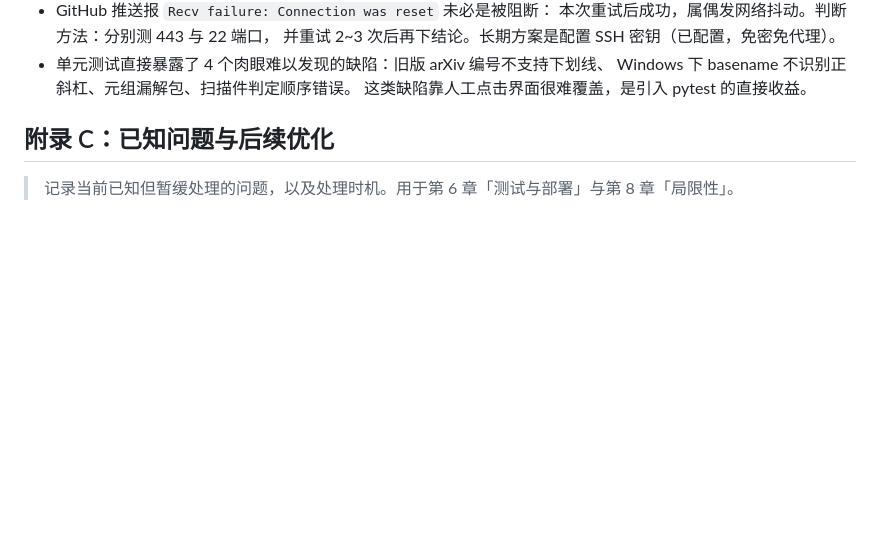
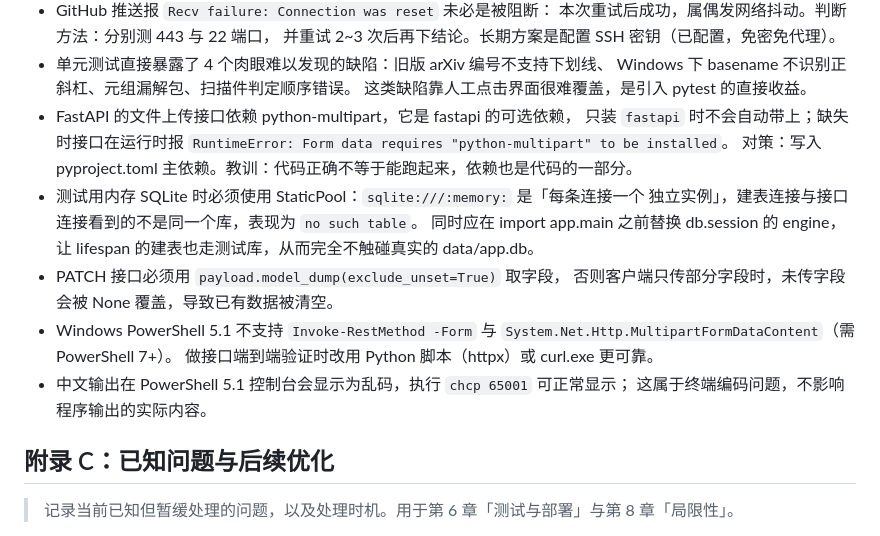
Before and after one commit to y2697427690/research-agent, a Markdown page: docs/architecture.md, the part around the change. GitHub-like rendering; blank space fills up the shorter version.

Commit message:
docs(architecture): 补充 P1 阶段的踩坑记录
- python-multipart 是 fastapi 的可选依赖，上传接口必需
- 内存 SQLite 需 StaticPool 才能跨连接共享，否则 no such table
- PATCH 接口需用 exclude_unset 避免未传字段被清空
- PowerShell 5.1 不支持 -Form，端到端验证改用 Python 脚本

```diff
--- a/docs/architecture.md
+++ b/docs/architecture.md
@@ -46,6 +46,21 @@
 - 单元测试直接暴露了 4 个肉眼难以发现的缺陷：旧版 arXiv 编号不支持下划线、
   Windows 下 basename 不识别正斜杠、元组漏解包、扫描件判定顺序错误。
   这类缺陷靠人工点击界面很难覆盖，是引入 pytest 的直接收益。
+- FastAPI 的文件上传接口依赖 python-multipart，它是 fastapi 的可选依赖，
+  只装 `fastapi` 时不会自动带上；缺失时接口在运行时报
+  `RuntimeError: Form data requires "python-multipart" to be installed`。
+  对策：写入 pyproject.toml 主依赖。教训：代码正确不等于能跑起来，依赖也是代码的一部分。
+- 测试用内存 SQLite 时必须使用 StaticPool：`sqlite:///:memory:` 是「每条连接一个
+  独立实例」，建表连接与接口连接看到的不是同一个库，表现为 `no such table`。
+  同时应在 import app.main 之前替换 db.session 的 engine，
+  让 lifespan 的建表也走测试库，从而完全不触碰真实的 data/app.db。
+- PATCH 接口必须用 `payload.model_dump(exclude_unset=True)` 取字段，
+  否则客户端只传部分字段时，未传字段会被 None 覆盖，导致已有数据被清空。
+- Windows PowerShell 5.1 不支持 `Invoke-RestMethod -Form` 与
+  `System.Net.Http.MultipartFormDataContent`（需 PowerShell 7+）。
+  做接口端到端验证时改用 Python 脚本（httpx）或 curl.exe 更可靠。
+- 中文输出在 PowerShell 5.1 控制台会显示为乱码，执行 `chcp 65001` 可正常显示；
+  这属于终端编码问题，不影响程序输出的实际内容。
 
 ## 附录 C：已知问题与后续优化
 
```
